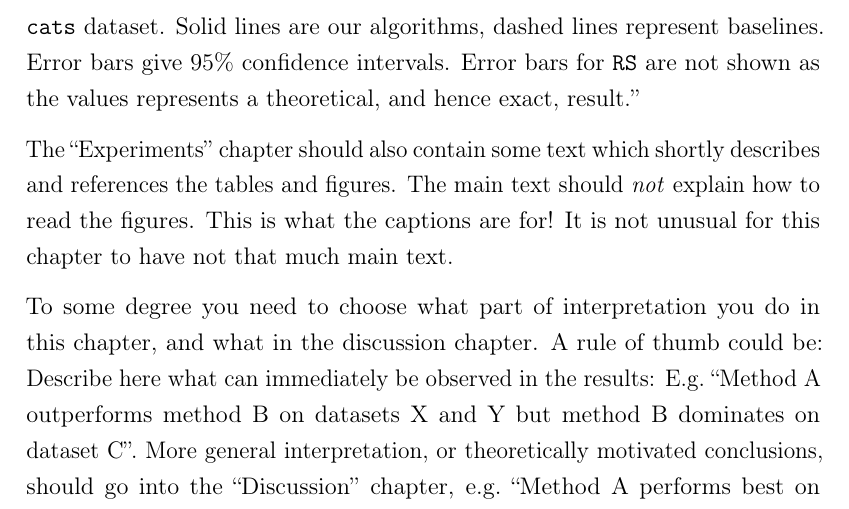
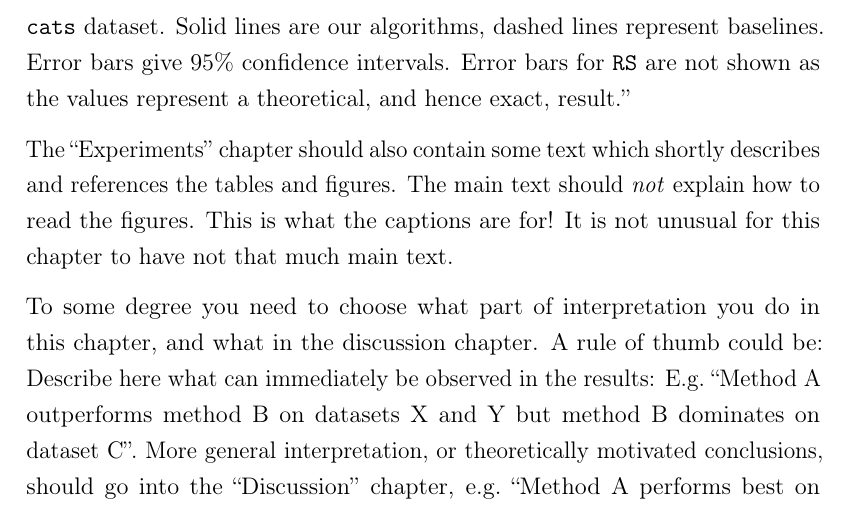
Before and after one commit to mb706/thesis_template, a LaTeX thesis (main.tex, which reads chapters/60_results.tex): part of page 22 of 27, cut so that both start at the same text. Compiled offline with pdfLaTeX.

Commit message:
typooooo

```diff
--- a/chapters/60_results.tex
+++ b/chapters/60_results.tex
@@ -14,7 +14,7 @@ Captions should shortly describe what is being shown, and should give some orien
 They should also give some information about units that can not be seen from axis labels alone, most importantly whether \emph{error bars are standard deviations, standard errors, confidence intervals or something else}.
 When not obvious from the things being measured, an indication of whether `more' or `less' of it is a more desirable trait should also be given.
 Captions may also draw attention to specific aspects of the figure that could easily be missed (e.g.\ unusual axis scales), or explain things that may be surprising or may look like an error at first sight.
-E.g.\ ``Cromulence (in log-units, more is better) of optimisation methods on different subsets of the \texttt{cats} dataset. Solid lines are our algorithms, dashed lines represent baselines. Error bars give 95\% confidence intervals. Error bars for \texttt{RS} are not shown as the values represents a theoretical, and hence exact, result.''
+E.g.\ ``Cromulence (in log-units, more is better) of optimisation methods on different subsets of the \texttt{cats} dataset. Solid lines are our algorithms, dashed lines represent baselines. Error bars give 95\% confidence intervals. Error bars for \texttt{RS} are not shown as the values represent a theoretical, and hence exact, result.''
 
 The ``Experiments'' chapter should also contain some text which shortly describes and references the tables and figures.
 The main text should \emph{not} explain how to read the figures.
```
